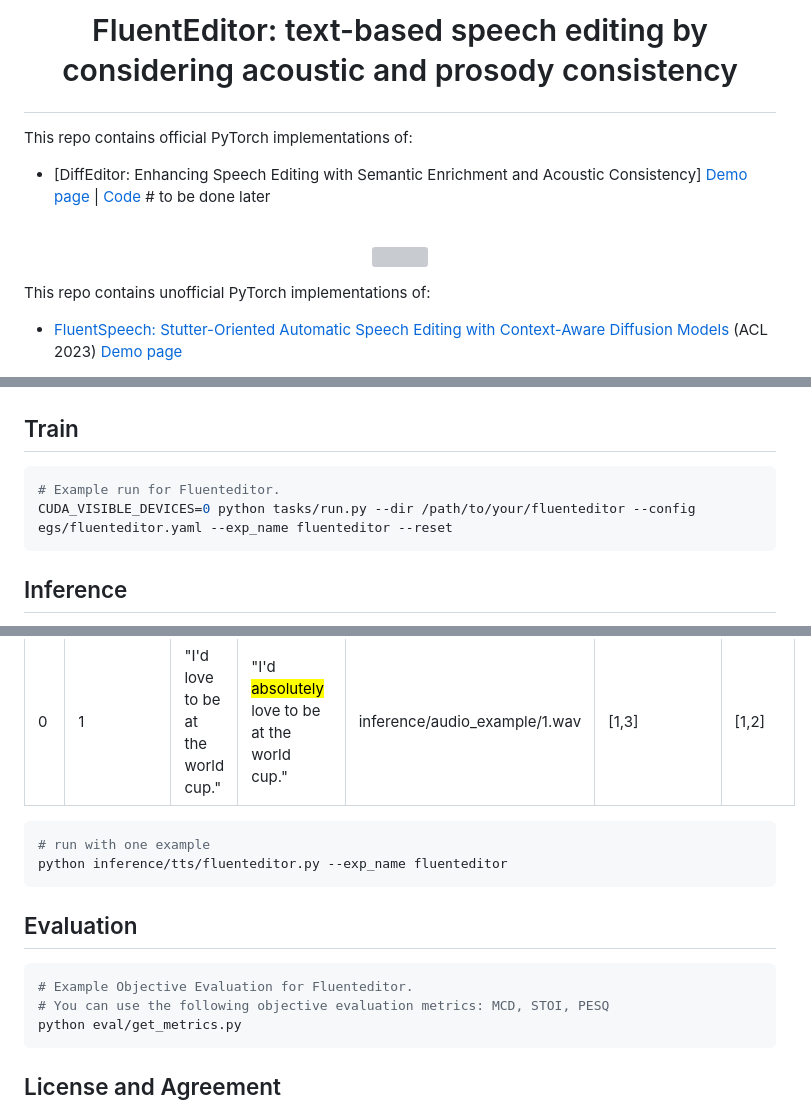
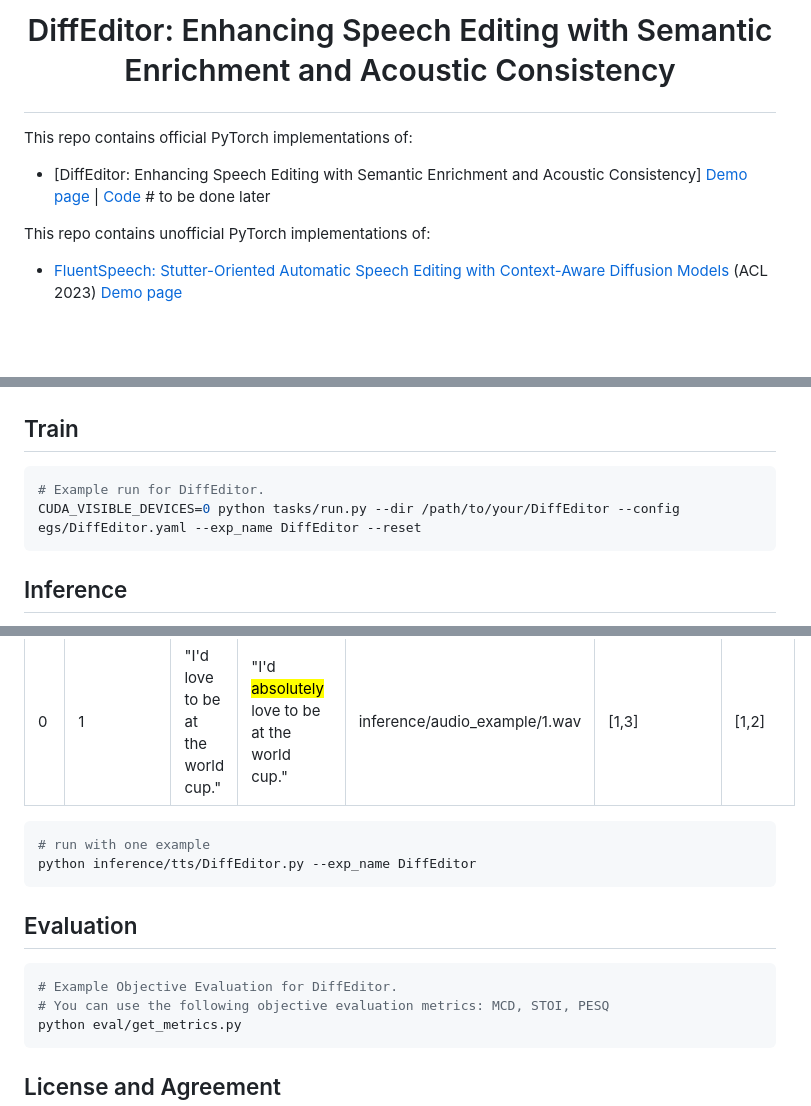
Before and after one commit to NKU-HLT/DiffEditor, a Markdown page: README.md, 3 parts joined by grey strips. Rendered like a GitHub page; blank space fills up the shorter version; grey boxes are pictures that could not be loaded.

````diff
--- a/README.md
+++ b/README.md
@@ -1,6 +1,6 @@
 
 <h1 align="center">
-<p> FluentEditor: text-based speech editing by considering acoustic and prosody consistency </p>
+<p> DiffEditor: Enhancing Speech Editing with Semantic Enrichment and Acoustic Consistency </p>
 </h1>
 
 
@@ -11,11 +11,11 @@ This repo contains official PyTorch implementations of:
 
 - [DiffEditor: Enhancing Speech Editing with Semantic Enrichment and Acoustic Consistency]
 [Demo page](https://nku-hlt.github.io/DiffEditor/) | [Code](https://github.com/NKU-HLT/DiffEditor) # to be done later
-<p align="center">
+<!-- <p align="center">
     <br>
     <img src="assets/spec_denoiser.gif" width="400" height="180"/>
     <br>
-</p>
+</p> -->
 This repo contains unofficial PyTorch implementations of:
 
 - [FluentSpeech: Stutter-Oriented Automatic Speech Editing with Context-Aware Diffusion Models](https://github.com/Zain-Jiang/Speech-Editing-Toolkit) (ACL 2023)
@@ -78,8 +78,8 @@ python data_gen/tts/base_binarizer.py
 
 ## Train
 ```bash
-# Example run for Fluenteditor.
-CUDA_VISIBLE_DEVICES=0 python tasks/run.py --dir /path/to/your/fluenteditor --config egs/fluenteditor.yaml --exp_name fluenteditor --reset
+# Example run for DiffEditor.
+CUDA_VISIBLE_DEVICES=0 python tasks/run.py --dir /path/to/your/DiffEditor --config egs/DiffEditor.yaml --exp_name DiffEditor --reset
 ```
 
 
@@ -92,13 +92,13 @@ We provide the data structure of inference in inference/example.csv. `text` and
 
 ```bash
 # run with one example
-python inference/tts/fluenteditor.py --exp_name fluenteditor
+python inference/tts/DiffEditor.py --exp_name DiffEditor
 ```
 
 ## Evaluation
 
 ```bash
-# Example Objective Evaluation for Fluenteditor.
+# Example Objective Evaluation for DiffEditor.
 # You can use the following objective evaluation metrics: MCD, STOI, PESQ
 python eval/get_metrics.py
 ```
````
